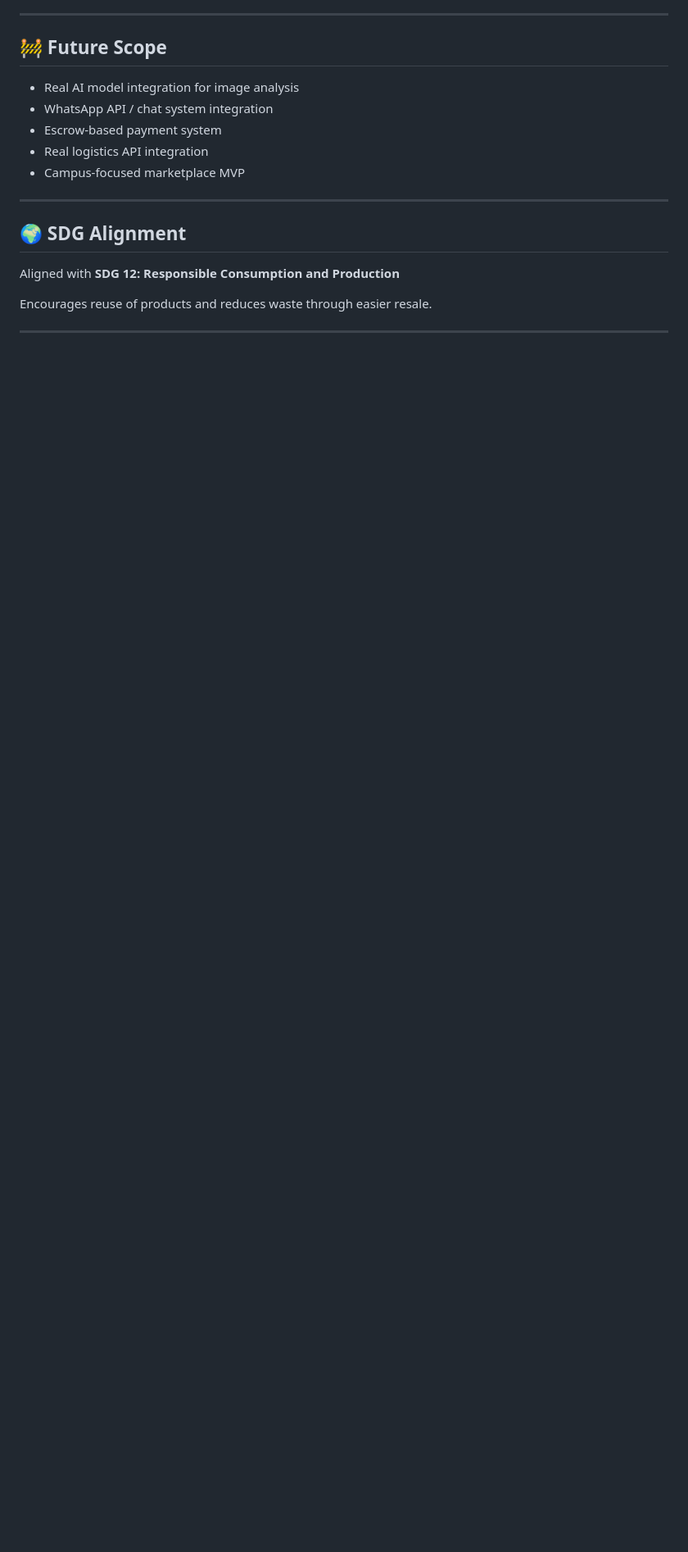
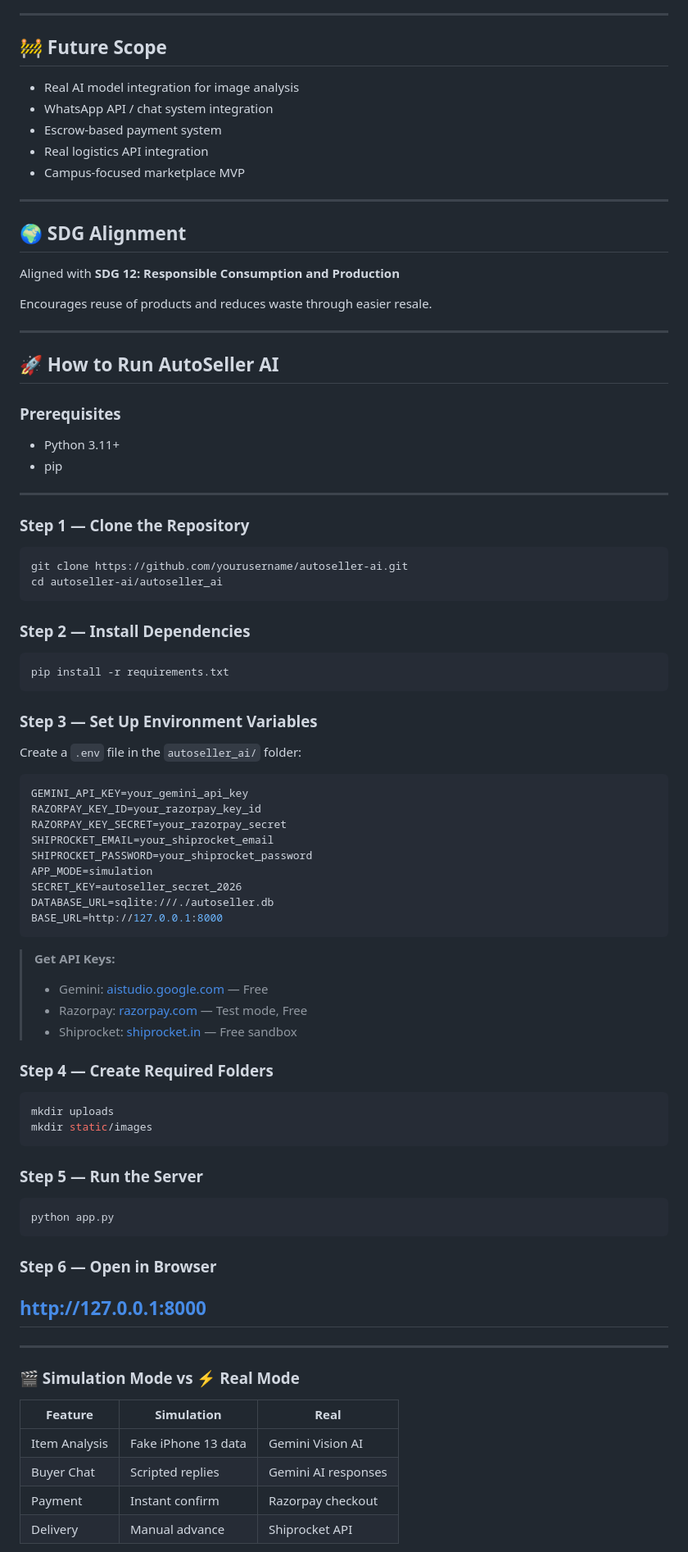
Before and after one commit to sandhya13r/autoseller-ai, a Markdown page: README.md, the part around one of its changes. Shown at 82% size. GitHub-like rendering; blank space fills up the shorter version.

````diff
--- a/README.md
+++ b/README.md
@@ -292,3 +292,66 @@ Aligned with **SDG 12: Responsible Consumption and Production**
 Encourages reuse of products and reduces waste through easier resale.
 
 ---
+ ## 🚀 How to Run AutoSeller AI
+
+### Prerequisites
+- Python 3.11+
+- pip
+
+---
+
+### Step 1 — Clone the Repository
+```bash
+git clone https://github.com/yourusername/autoseller-ai.git
+cd autoseller-ai/autoseller_ai
+```
+
+### Step 2 — Install Dependencies
+```bash
+pip install -r requirements.txt
+```
+
+### Step 3 — Set Up Environment Variables
+Create a `.env` file in the `autoseller_ai/` folder:
+```env
+GEMINI_API_KEY=your_gemini_api_key
+RAZORPAY_KEY_ID=your_razorpay_key_id
+RAZORPAY_KEY_SECRET=your_razorpay_secret
+SHIPROCKET_EMAIL=your_shiprocket_email
+SHIPROCKET_PASSWORD=your_shiprocket_password
+APP_MODE=simulation
+SECRET_KEY=autoseller_secret_2026
+DATABASE_URL=sqlite:///./autoseller.db
+BASE_URL=http://127.0.0.1:8000
+```
+
+> **Get API Keys:**
+> - Gemini: [aistudio.google.com](https://aistudio.google.com) — Free
+> - Razorpay: [razorpay.com](https://razorpay.com) — Test mode, Free
+> - Shiprocket: [shiprocket.in](https://shiprocket.in) — Free sandbox
+
+### Step 4 — Create Required Folders
+```bash
+mkdir uploads
+mkdir static/images
+```
+
+### Step 5 — Run the Server
+```bash
+python app.py
+```
+
+### Step 6 — Open in Browser
+
+## http://127.0.0.1:8000
+---
+
+### 🎬 Simulation Mode vs ⚡ Real Mode
+
+| Feature | Simulation | Real |
+|---|---|---|
+| Item Analysis | Fake iPhone 13 data | Gemini Vision AI |
+| Buyer Chat | Scripted replies | Gemini AI responses |
+| Payment | Instant confirm | Razorpay checkout |
+| Delivery | Manual advance | Shiprocket API |
+
````
Also changed, not shown: other parts of README.md (+27 -0 lines).
